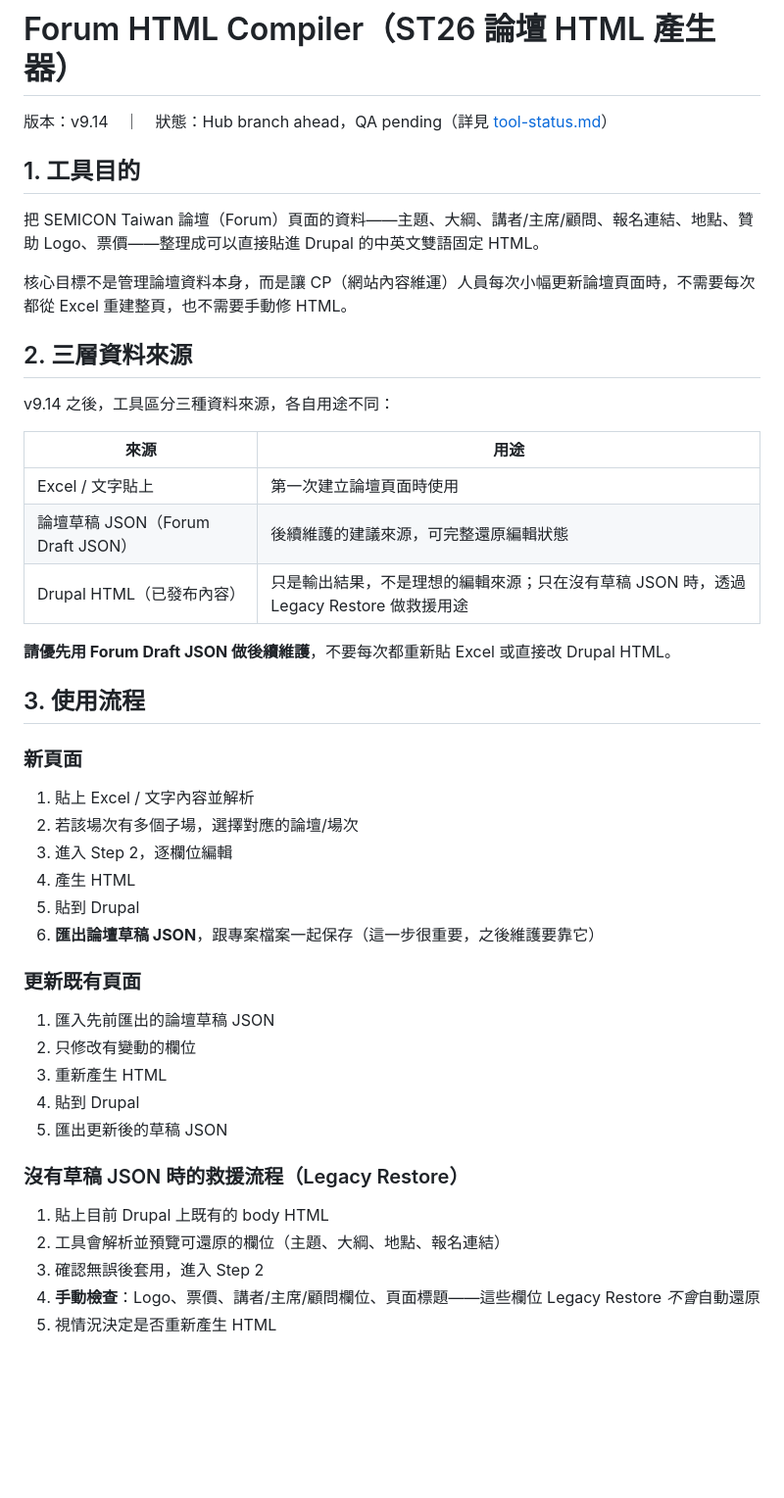
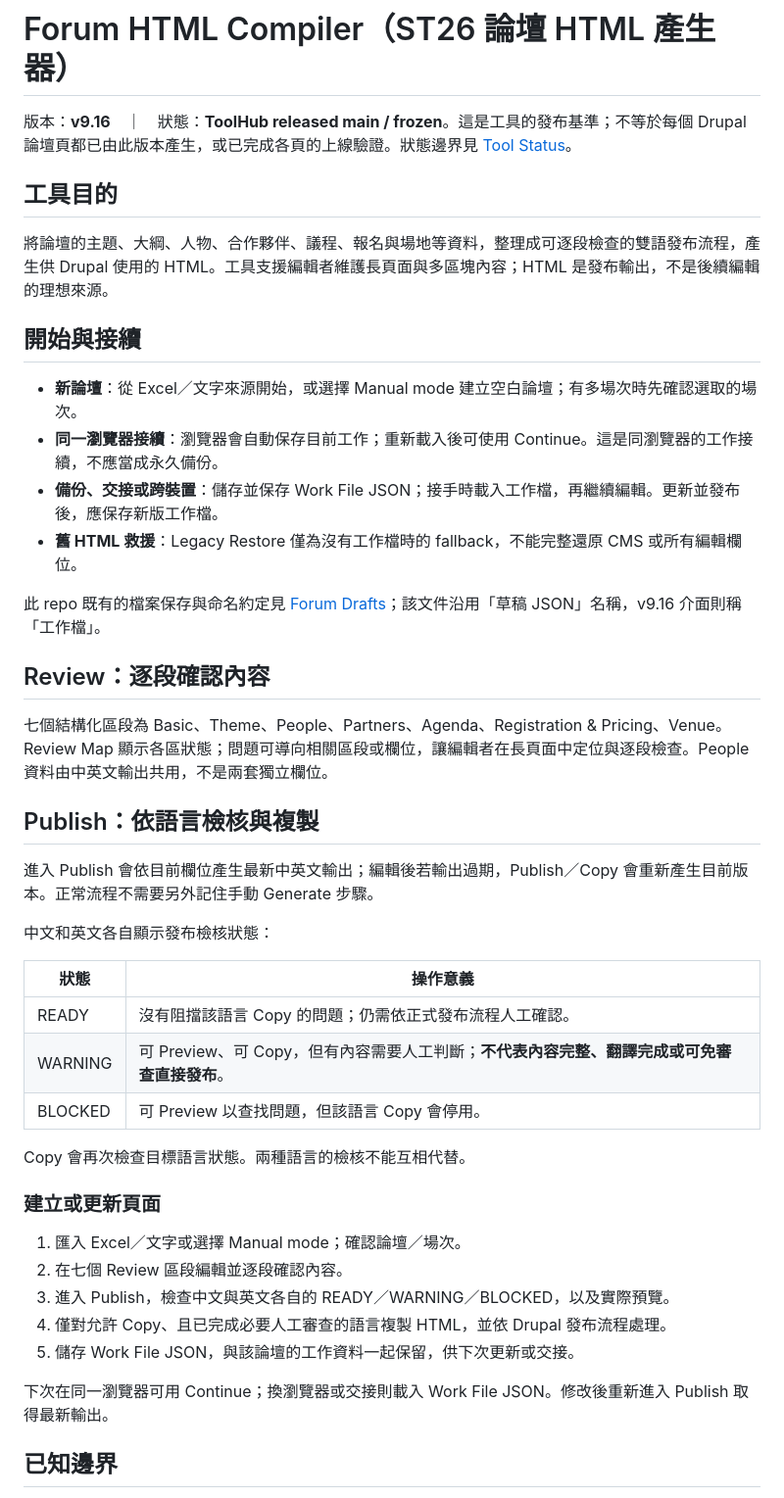
Before and after one commit to SEMITWmkt/SEMI-Tool-Hub, a Markdown page: tools/forum/README.md, the part around one of its changes. Shown at 98% size. Rendered like a GitHub page; blank space fills up the shorter version.

Commit message:
docs(forum): align README with frozen v9.16 workflow

```diff
--- a/tools/forum/README.md
+++ b/tools/forum/README.md
@@ -1,49 +1,47 @@
 # Forum HTML Compiler（ST26 論壇 HTML 產生器）
 
-版本：v9.14　｜　狀態：Hub branch ahead，QA pending（詳見 [tool-status.md](../../docs/tool-status.md)）
+版本：**v9.16**　｜　狀態：**ToolHub released main / frozen**。這是工具的發布基準；不等於每個 Drupal 論壇頁都已由此版本產生，或已完成各頁的上線驗證。狀態邊界見 [Tool Status](../../docs/tool-status.md)。
 
-## 1. 工具目的
+## 工具目的
 
-把 SEMICON Taiwan 論壇（Forum）頁面的資料——主題、大綱、講者/主席/顧問、報名連結、地點、贊助 Logo、票價——整理成可以直接貼進 Drupal 的中英文雙語固定 HTML。
+將論壇的主題、大綱、人物、合作夥伴、議程、報名與場地等資料，整理成可逐段檢查的雙語發布流程，產生供 Drupal 使用的 HTML。工具支援編輯者維護長頁面與多區塊內容；HTML 是發布輸出，不是後續編輯的理想來源。
 
-核心目標不是管理論壇資料本身，而是讓 CP（網站內容維運）人員每次小幅更新論壇頁面時，不需要每次都從 Excel 重建整頁，也不需要手動修 HTML。
+## 開始與接續
 
-## 2. 三層資料來源
+- **新論壇**：從 Excel／文字來源開始，或選擇 Manual mode 建立空白論壇；有多場次時先確認選取的場次。
+- **同一瀏覽器接續**：瀏覽器會自動保存目前工作；重新載入後可使用 Continue。這是同瀏覽器的工作接續，不應當成永久備份。
+- **備份、交接或跨裝置**：儲存並保存 Work File JSON；接手時載入工作檔，再繼續編輯。更新並發布後，應保存新版工作檔。
+- **舊 HTML 救援**：Legacy Restore 僅為沒有工作檔時的 fallback，不能完整還原 CMS 或所有編輯欄位。
 
-v9.14 之後，工具區分三種資料來源，各自用途不同：
+此 repo 既有的檔案保存與命名約定見 [Forum Drafts](../../docs/forum-drafts/README.md)；該文件沿用「草稿 JSON」名稱，v9.16 介面則稱「工作檔」。
 
-| 來源 | 用途 |
+## Review：逐段確認內容
+
+七個結構化區段為 Basic、Theme、People、Partners、Agenda、Registration & Pricing、Venue。Review Map 顯示各區狀態；問題可導向相關區段或欄位，讓編輯者在長頁面中定位與逐段檢查。People 資料由中英文輸出共用，不是兩套獨立欄位。
+
+## Publish：依語言檢核與複製
+
+進入 Publish 會依目前欄位產生最新中英文輸出；編輯後若輸出過期，Publish／Copy 會重新產生目前版本。正常流程不需要另外記住手動 Generate 步驟。
+
+中文和英文各自顯示發布檢核狀態：
+
+| 狀態 | 操作意義 |
 |---|---|
-| Excel / 文字貼上 | 第一次建立論壇頁面時使用 |
-| 論壇草稿 JSON（Forum Draft JSON） | 後續維護的建議來源，可完整還原編輯狀態 |
-| Drupal HTML（已發布內容） | 只是輸出結果，不是理想的編輯來源；只在沒有草稿 JSON 時，透過 Legacy Restore 做救援用途 |
+| READY | 沒有阻擋該語言 Copy 的問題；仍需依正式發布流程人工確認。 |
+| WARNING | 可 Preview、可 Copy，但有內容需要人工判斷；**不代表內容完整、翻譯完成或可免審查直接發布**。 |
+| BLOCKED | 可 Preview 以查找問題，但該語言 Copy 會停用。 |
 
-**請優先用 Forum Draft JSON 做後續維護**，不要每次都重新貼 Excel 或直接改 Drupal HTML。
+Copy 會再次檢查目標語言狀態。兩種語言的檢核不能互相代替。
 
-## 3. 使用流程
+### 建立或更新頁面
 
-### 新頁面
+1. 匯入 Excel／文字或選擇 Manual mode；確認論壇／場次。
+2. 在七個 Review 區段編輯並逐段確認內容。
+3. 進入 Publish，檢查中文與英文各自的 READY／WARNING／BLOCKED，以及實際預覽。
+4. 僅對允許 Copy、且已完成必要人工審查的語言複製 HTML，並依 Drupal 發布流程處理。
+5. 儲存 Work File JSON，與該論壇的工作資料一起保留，供下次更新或交接。
 
-1. 貼上 Excel / 文字內容並解析
-2. 若該場次有多個子場，選擇對應的論壇/場次
-3. 進入 Step 2，逐欄位編輯
-4. 產生 HTML
-5. 貼到 Drupal
-6. **匯出論壇草稿 JSON**，跟專案檔案一起保存（這一步很重要，之後維護要靠它）
+下次在同一瀏覽器可用 Continue；換瀏覽器或交接則載入 Work File JSON。修改後重新進入 Publish 取得最新輸出。
 
-### 更新既有頁面
+## 已知邊界
 
-1. 匯入先前匯出的論壇草稿 JSON
-2. 只修改有變動的欄位
-3. 重新產生 HTML
-4. 貼到 Drupal
-5. 匯出更新後的草稿 JSON
-
-### 沒有草稿 JSON 時的救援流程（Legacy Restore）
-
-1. 貼上目前 Drupal 上既有的 body HTML
-2. 工具會解析並預覽可還原的欄位（主題、大綱、地點、報名連結）
-3. 確認無誤後套用，進入 Step 2
-4. **手動檢查**：Logo、票價、講者/主席/顧問欄位、頁面標題——這些欄位 Legacy Restore *不會*自動還原
-5. 視情況決定是否重新產生 HTML
-
```
Also changed, not shown: other parts of tools/forum/README.md (+7 -28 lines).
